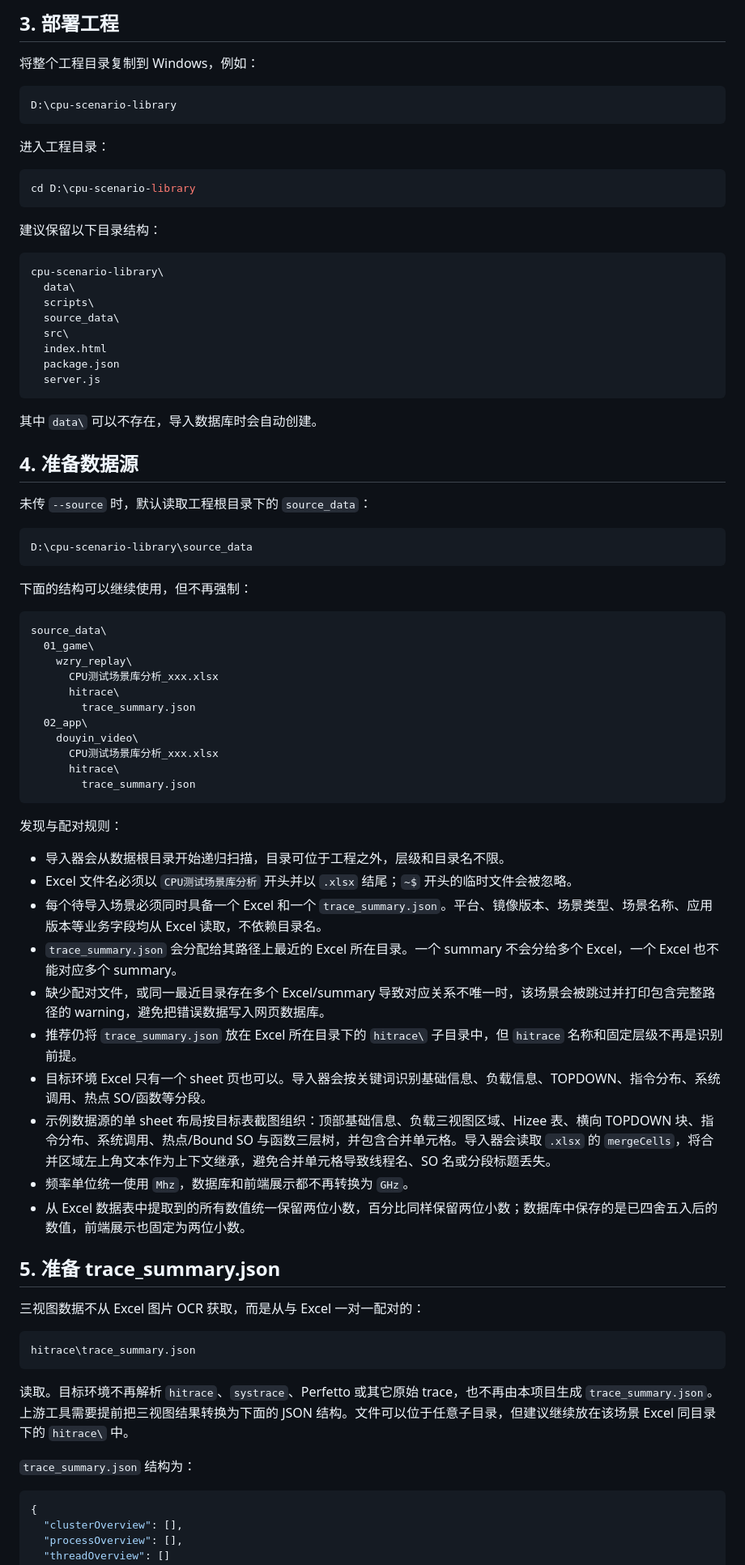
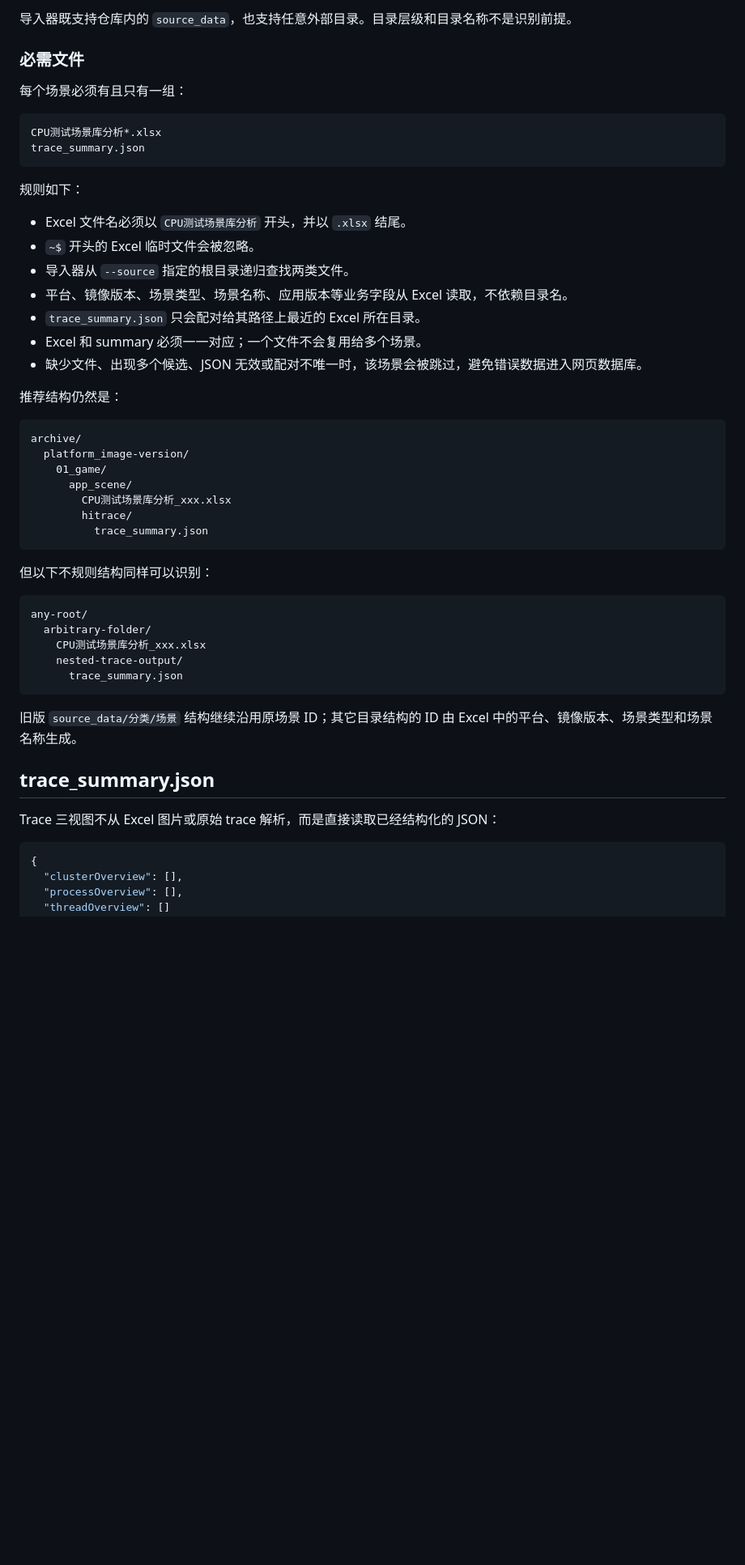
Before and after one commit to EI77885/CPU-Scenario-Library, a Markdown page: README.md, the part around one of its changes. Shown at 81% size. Drawn GitHub-style; blank space fills up the shorter version.

````diff
--- a/README.md
+++ b/README.md
@@ -46,81 +146,52 @@ unzip -v
 
-## 3. 部署工程
+导入器既支持仓库内的 `source_data`，也支持任意外部目录。目录层级和目录名称不是识别前提。
 
-将整个工程目录复制到 Windows，例如：
+### 必需文件
+
+每个场景必须有且只有一组：
 
 ```text
-D:\cpu-scenario-library
+CPU测试场景库分析*.xlsx
+trace_summary.json
 ```
 
-进入工程目录：
+规则如下：
 
-```powershell
-cd D:\cpu-scenario-library
+- Excel 文件名必须以 `CPU测试场景库分析` 开头，并以 `.xlsx` 结尾。
+- `~$` 开头的 Excel 临时文件会被忽略。
+- 导入器从 `--source` 指定的根目录递归查找两类文件。
+- 平台、镜像版本、场景类型、场景名称、应用版本等业务字段从 Excel 读取，不依赖目录名。
+- `trace_summary.json` 只会配对给其路径上最近的 Excel 所在目录。
+- Excel 和 summary 必须一一对应；一个文件不会复用给多个场景。
+- 缺少文件、出现多个候选、JSON 无效或配对不唯一时，该场景会被跳过，避免错误数据进入网页数据库。
+
+推荐结构仍然是：
+
+```text
+archive/
+  platform_image-version/
+    01_game/
+      app_scene/
+        CPU测试场景库分析_xxx.xlsx
+        hitrace/
+          trace_summary.json
 ```
 
-建议保留以下目录结构：
+但以下不规则结构同样可以识别：
 
 ```text
-cpu-scenario-library\
-  data\
-  scripts\
-  source_data\
-  src\
-  index.html
-  package.json
-  server.js
+any-root/
+  arbitrary-folder/
+    CPU测试场景库分析_xxx.xlsx
+    nested-trace-output/
+      trace_summary.json
 ```
 
-其中 `data\` 可以不存在，导入数据库时会自动创建。
+旧版 `source_data/分类/场景` 结构继续沿用原场景 ID；其它目录结构的 ID 由 Excel 中的平台、镜像版本、场景类型和场景名称生成。
 
-## 4. 准备数据源
+## trace_summary.json
 
-未传 `--source` 时，默认读取工程根目录下的 `source_data`：
-
-```text
-D:\cpu-scenario-library\source_data
-```
-
-下面的结构可以继续使用，但不再强制：
-
-```text
-source_data\
-  01_game\
-    wzry_replay\
-      CPU测试场景库分析_xxx.xlsx
-      hitrace\
-        trace_summary.json
-  02_app\
-    douyin_video\
-      CPU测试场景库分析_xxx.xlsx
-      hitrace\
-        trace_summary.json
-```
-
-发现与配对规则：
-
-- 导入器会从数据根目录开始递归扫描，目录可位于工程之外，层级和目录名不限。
-- Excel 文件名必须以 `CPU测试场景库分析` 开头并以 `.xlsx` 结尾；`~$` 开头的临时文件会被忽略。
-- 每个待导入场景必须同时具备一个 Excel 和一个 `trace_summary.json`。平台、镜像版本、场景类型、场景名称、应用版本等业务字段均从 Excel 读取，不依赖目录名。
-- `trace_summary.json` 会分配给其路径上最近的 Excel 所在目录。一个 summary 不会分给多个 Excel，一个 Excel 也不能对应多个 summary。
-- 缺少配对文件，或同一最近目录存在多个 Excel/summary 导致对应关系不唯一时，该场景会被跳过并打印包含完整路径的 warning，避免把错误数据写入网页数据库。
-- 推荐仍将 `trace_summary.json` 放在 Excel 所在目录下的 `hitrace\` 子目录中，但 `hitrace` 名称和固定层级不再是识别前提。
-- 目标环境 Excel 只有一个 sheet 页也可以。导入器会按关键词识别基础信息、负载信息、TOPDOWN、指令分布、系统调用、热点 SO/函数等分段。
-- 示例数据源的单 sheet 布局按目标表截图组织：顶部基础信息、负载三视图区域、Hizee 表、横向 TOPDOWN 块、指令分布、系统调用、热点/Bound SO 与函数三层树，并包含合并单元格。导入器会读取 `.xlsx` 的 `mergeCells`，将合并区域左上角文本作为上下文继承，避免合并单元格导致线程名、SO 名或分段标题丢失。
-- 频率单位统一使用 `Mhz`，数据库和前端展示都不再转换为 `GHz`。
-- 从 Excel 数据表中提取到的所有数值统一保留两位小数，百分比同样保留两位小数；数据库中保存的是已四舍五入后的数值，前端展示也固定为两位小数。
-
-## 5. 准备 trace_summary.json
-
-三视图数据不从 Excel 图片 OCR 获取，而是从与 Excel 一对一配对的：
-
-```text
-hitrace\trace_summary.json
-```
-
-读取。目标环境不再解析 `hitrace`、`systrace`、Perfetto 或其它原始 trace，也不再由本项目生成 `trace_summary.json`。上游工具需要提前把三视图结果转换为下面的 JSON 结构。文件可以位于任意子目录，但建议继续放在该场景 Excel 同目录下的 `hitrace\` 中。
-
-`trace_summary.json` 结构为：
+Trace 三视图不从 Excel 图片或原始 trace 解析，而是直接读取已经结构化的 JSON：
 
 ```json
 {
````
Also changed, not shown: other parts of README.md (+288 -287 lines).
